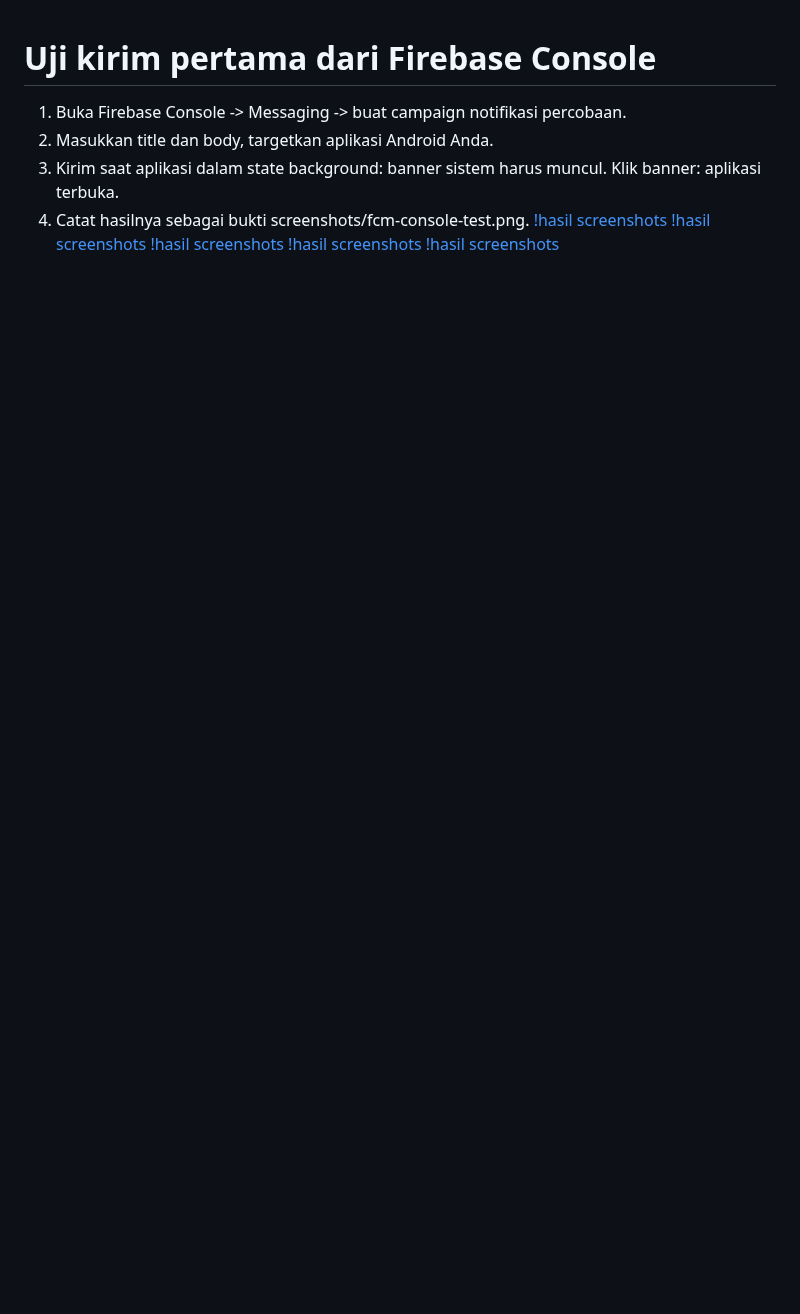
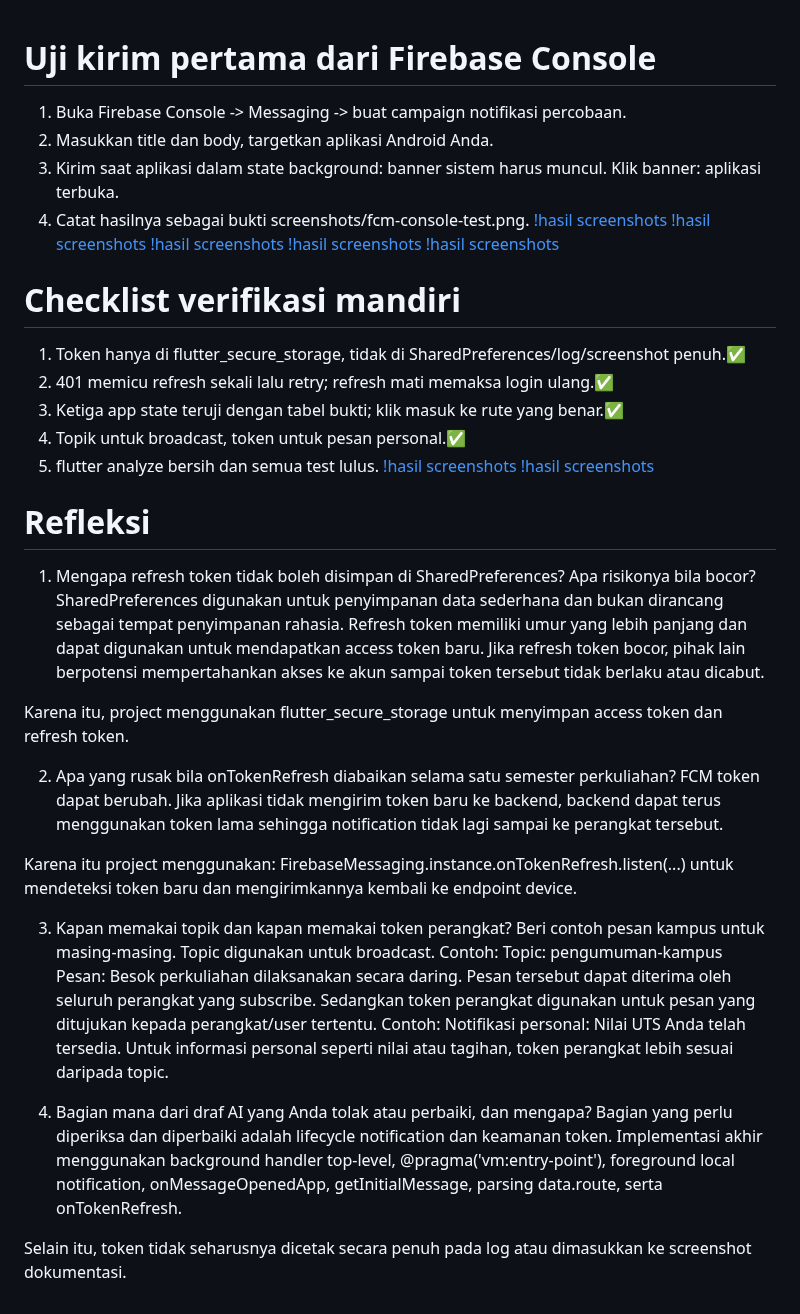
Before and after one commit to qulbiazz/244107020050-mobile-course, a Markdown page: campus_notify/README.md, the part around the change. GitHub-like rendering; blank space fills up the shorter version.

Commit message:
8. Tugas, refleksi, dan referensi

```diff
--- a/campus_notify/README.md
+++ b/campus_notify/README.md
@@ -8,3 +8,44 @@
 [!hasil screenshots](screenshots/03-background-notification.png)
 [!hasil screenshots](screenshots/04-terminated-notification.png)
 [!hasil screenshots](screenshots/05-topic-notification.png)
+
+# Checklist verifikasi mandiri
+1. Token hanya di flutter_secure_storage, tidak di SharedPreferences/log/screenshot penuh.✅
+2. 401 memicu refresh sekali lalu retry; refresh mati memaksa login ulang.✅
+3. Ketiga app state teruji dengan tabel bukti; klik masuk ke rute yang benar.✅
+4. Topik untuk broadcast, token untuk pesan personal.✅
+5. flutter analyze bersih dan semua test lulus.
+[!hasil screenshots](screenshots/flutter-analyze.png)
+[!hasil screenshots](screenshots/flutter-test.png)
+
+# Refleksi
+1. Mengapa refresh token tidak boleh disimpan di SharedPreferences? Apa risikonya bila bocor?
+SharedPreferences digunakan untuk penyimpanan data sederhana dan bukan dirancang sebagai tempat penyimpanan rahasia. Refresh token memiliki umur yang lebih panjang dan dapat digunakan untuk mendapatkan access token baru. Jika refresh token bocor, pihak lain berpotensi mempertahankan akses ke akun sampai token tersebut tidak berlaku atau dicabut.
+
+Karena itu, project menggunakan flutter_secure_storage untuk menyimpan access token dan refresh token.
+
+2. Apa yang rusak bila onTokenRefresh diabaikan selama satu semester perkuliahan?
+FCM token dapat berubah. Jika aplikasi tidak mengirim token baru ke backend, backend dapat terus menggunakan token lama sehingga notification tidak lagi sampai ke perangkat tersebut.
+
+Karena itu project menggunakan:
+FirebaseMessaging.instance.onTokenRefresh.listen(...)
+untuk mendeteksi token baru dan mengirimkannya kembali ke endpoint device.
+
+3. Kapan memakai topik dan kapan memakai token perangkat? Beri contoh pesan kampus untuk masing-masing.
+Topic digunakan untuk broadcast.
+Contoh:
+Topic:
+pengumuman-kampus
+Pesan:
+Besok perkuliahan dilaksanakan secara daring.
+Pesan tersebut dapat diterima oleh seluruh perangkat yang subscribe.
+Sedangkan token perangkat digunakan untuk pesan yang ditujukan kepada perangkat/user tertentu.
+Contoh:
+Notifikasi personal:
+Nilai UTS Anda telah tersedia.
+Untuk informasi personal seperti nilai atau tagihan, token perangkat lebih sesuai daripada topic.
+
+4. Bagian mana dari draf AI yang Anda tolak atau perbaiki, dan mengapa?
+Bagian yang perlu diperiksa dan diperbaiki adalah lifecycle notification dan keamanan token. Implementasi akhir menggunakan background handler top-level, @pragma('vm:entry-point'), foreground local notification, onMessageOpenedApp, getInitialMessage, parsing data.route, serta onTokenRefresh.
+
+Selain itu, token tidak seharusnya dicetak secara penuh pada log atau dimasukkan ke screenshot dokumentasi.
```
Also changed, not shown: campus_notify/docs/ai-challenge.md (added, +47 -0 lines), campus_notify/screenshots/flutter-analyze.png (added), campus_notify/screenshots/flutter-test.png (added), 9 other files.
